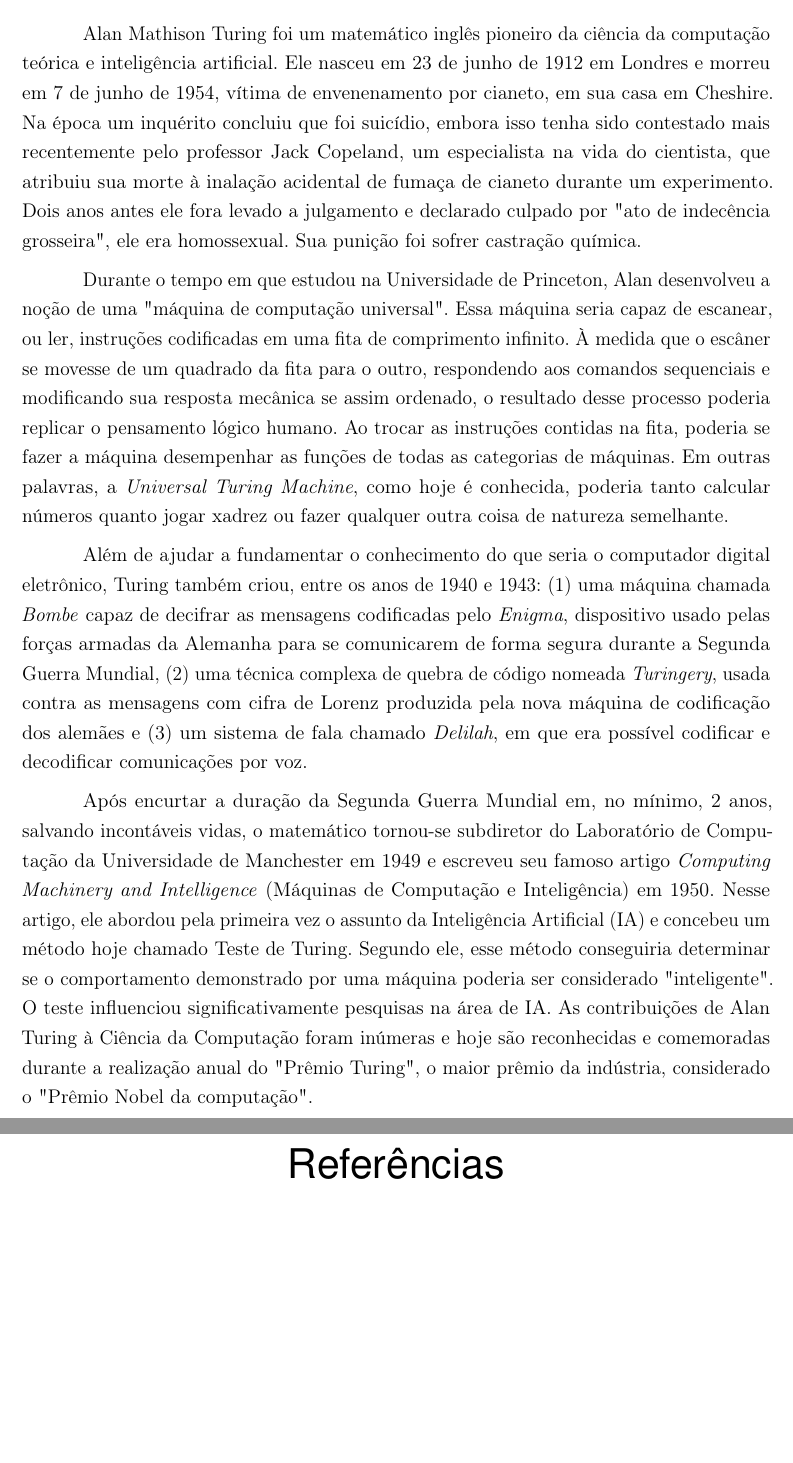
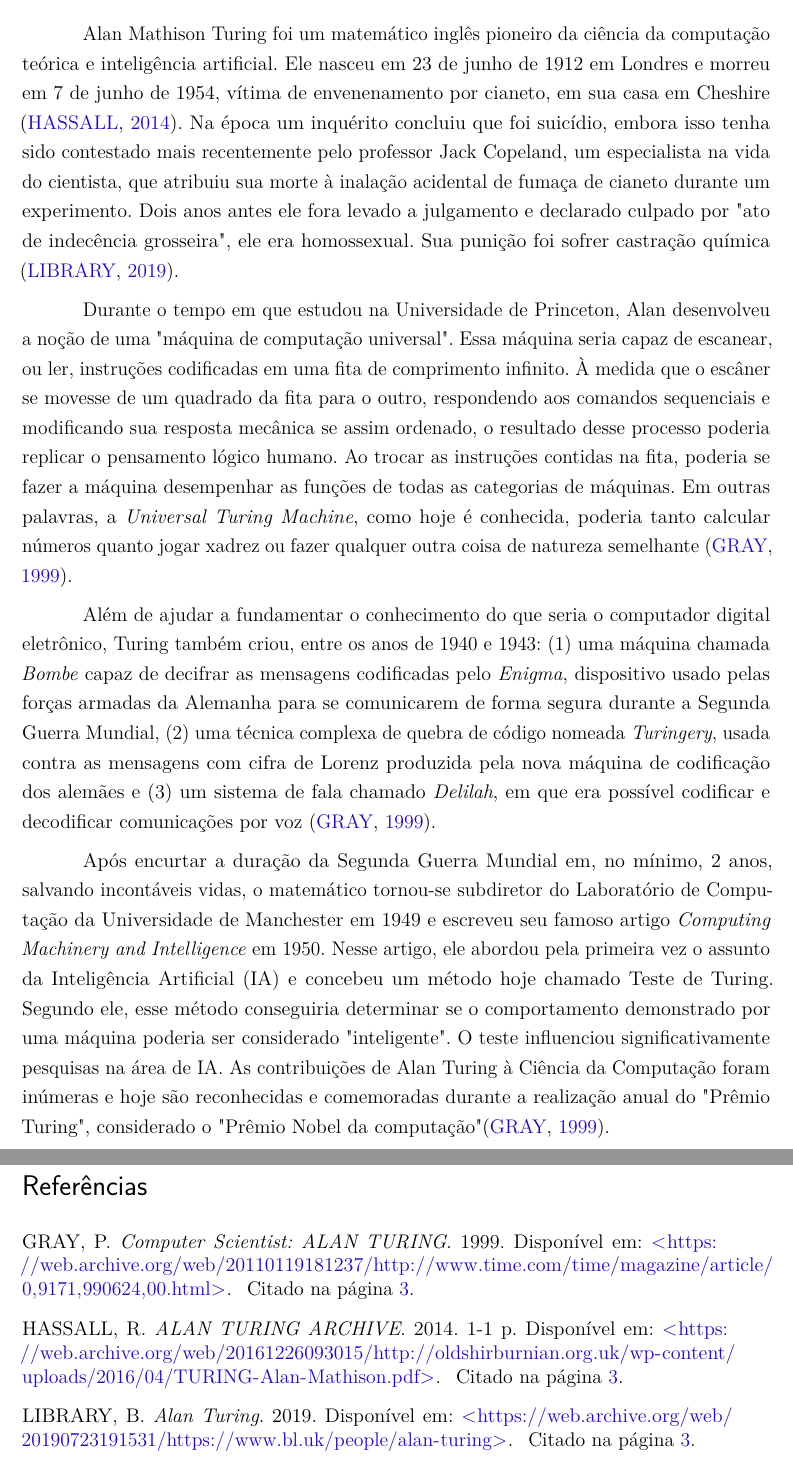
Before and after one commit to ronaldocoding/contribuicoes-turing, a LaTeX thesis (alan-turing.tex, which reads referencias.bib): two parts of pages 4 and 5 of 5, joined at a grey line, cut so that both start at the same text, the shorter picture padded with empty space. Compiled offline with pdfLaTeX.

Commit message:
Add references

```diff
--- a/alan-turing.tex
+++ b/alan-turing.tex
@@ -3,15 +3,13 @@
   12pt,     % tamaho da fonte
   openright,      % capítulos começam em págína ímpar
   oneside,      % para impressão em recto e verso. Oposto a oneside
-  a4paper,      % tamanho do papel
-  english,      % idioma adicional para hifenização
-  brazil        % o último idioma é o principal do documento
+  a4paper     % tamanho do papel        % o último idioma é o principal do documento
   ]{abntex2}
 
 % ---
 % Pacotes básicos
 % ---
-\usepackage{helvet}			% Usa a helvet/arial
+\usepackage{lmodern}			% Usa a latin modern
 \usepackage[T1]{fontenc}		% Selecao de codigos de fonte.
 \usepackage[utf8]{inputenc}		% Codificacao do documento (conversão automática dos acentos)
 \usepackage{indentfirst}		% Indenta o primeiro parágrafo de cada seção.
@@ -42,6 +40,8 @@
 		Citado #1 vezes nas páginas #2.%
 	\fi}%
 % ---
+
+\renewcommand\bibsection{\section*{\bibname}}
 
 % ---
 % Informações de dados para CAPA e FOLHA DE ROSTO
@@ -151,16 +151,19 @@
 \addcontentsline{toc}{section}{Contribuições de Alan Turing à Ciência da Computação}
 % ------------------------------------------------------------
 
-Alan Mathison Turing foi um matemático inglês pioneiro da ciência da computação teórica e inteligência artificial. Ele nasceu em 23 de junho de 1912 em Londres e morreu em 7 de junho de 1954, vítima de envenenamento por cianeto, em sua casa em Cheshire. Na época um inquérito concluiu que foi suicídio, embora isso tenha sido contestado mais recentemente pelo professor Jack Copeland, um especialista na vida do cientista, que atribuiu sua morte à inalação acidental de fumaça de cianeto durante um experimento. Dois anos antes ele fora levado a julgamento e declarado culpado por "ato de indecência grosseira", ele era homossexual. Sua punição foi sofrer castração química.
+Alan Mathison Turing foi um matemático inglês pioneiro da ciência da computação teórica e inteligência artificial. Ele nasceu em 23 de junho de 1912 em Londres e morreu em 7 de junho de 1954, vítima de envenenamento por cianeto, em sua casa em Cheshire \cite{Hassall2014}.  Na época um inquérito concluiu que foi suicídio, embora isso tenha sido contestado mais recentemente pelo professor Jack Copeland, um especialista na vida do cientista, que atribuiu sua morte à inalação acidental de fumaça de cianeto durante um experimento. Dois anos antes ele fora levado a julgamento e declarado culpado por "ato de indecência grosseira", ele era homossexual. Sua punição foi sofrer castração química \cite{Library2019}.
 
-Durante o tempo em que estudou na Universidade de Princeton, Alan desenvolveu a noção de uma "máquina de computação universal". Essa máquina seria capaz de escanear, ou ler, instruções codificadas em uma fita de comprimento infinito. À medida que o escâner se movesse de um quadrado da fita para o outro, respondendo aos comandos sequenciais e modificando sua resposta mecânica se assim ordenado, o resultado desse processo poderia replicar o pensamento lógico humano. Ao trocar as instruções contidas na fita, poderia se fazer a máquina desempenhar as funções de todas as categorias de máquinas. Em outras palavras, a \textit{Universal Turing Machine}, como hoje é conhecida, poderia tanto calcular números quanto jogar xadrez ou fazer qualquer outra coisa de natureza semelhante.
+Durante o tempo em que estudou na Universidade de Princeton, Alan desenvolveu a noção de uma "máquina de computação universal". Essa máquina seria capaz de escanear, ou ler, instruções codificadas em uma fita de comprimento infinito. À medida que o escâner se movesse de um quadrado da fita para o outro, respondendo aos comandos sequenciais e modificando sua resposta mecânica se assim ordenado, o resultado desse processo poderia replicar o pensamento lógico humano. Ao trocar as instruções contidas na fita, poderia se fazer a máquina desempenhar as funções de todas as categorias de máquinas. Em outras palavras, a \textit{Universal Turing Machine}, como hoje é conhecida, poderia tanto calcular números quanto jogar xadrez ou fazer qualquer outra coisa de natureza semelhante \cite{Gray1999}.
 
-Além de ajudar a fundamentar o conhecimento do que seria o computador digital eletrônico, Turing também criou, entre os anos de 1940 e 1943: (1) uma máquina chamada \textit{Bombe} capaz de decifrar as mensagens codificadas pelo \textit{Enigma}, dispositivo usado pelas forças armadas da Alemanha para se comunicarem de forma segura durante a Segunda Guerra Mundial, (2) uma técnica complexa de quebra de código nomeada \textit{Turingery}, usada contra as mensagens com cifra de Lorenz produzida pela nova máquina de codificação dos alemães e (3) um sistema de fala chamado \textit{Delilah}, em que era possível codificar e decodificar comunicações por voz.
+Além de ajudar a fundamentar o conhecimento do que seria o computador digital eletrônico, Turing também criou, entre os anos de 1940 e 1943: (1) uma máquina chamada \textit{Bombe} capaz de decifrar as mensagens codificadas pelo \textit{Enigma}, dispositivo usado pelas forças armadas da Alemanha para se comunicarem de forma segura durante a Segunda Guerra Mundial, (2) uma técnica complexa de quebra de código nomeada \textit{Turingery}, usada contra as mensagens com cifra de Lorenz produzida pela nova máquina de codificação dos alemães e (3) um sistema de fala chamado \textit{Delilah}, em que era possível codificar e decodificar comunicações por voz \cite{Gray1999}.
 
-Após encurtar a duração da Segunda Guerra Mundial em, no mínimo, 2 anos, salvando incontáveis vidas, o matemático tornou-se subdiretor do Laboratório de Computação da Universidade de Manchester em 1949 e escreveu seu famoso artigo \textit{Computing Machinery and Intelligence} (Máquinas de Computação e Inteligência) em 1950. Nesse artigo, ele abordou pela primeira vez o assunto da Inteligência Artificial (IA) e concebeu um método hoje chamado Teste de Turing. Segundo ele, esse método conseguiria determinar se o comportamento demonstrado por uma máquina poderia ser considerado "inteligente".  O teste influenciou significativamente pesquisas na área de IA. As contribuições de Alan Turing à Ciência da Computação foram inúmeras e hoje são reconhecidas e comemoradas durante a realização anual do "Prêmio Turing", o maior prêmio da indústria, considerado o "Prêmio Nobel da computação".
+Após encurtar a duração da Segunda Guerra Mundial em, no mínimo, 2 anos, salvando incontáveis vidas, o matemático tornou-se subdiretor do Laboratório de Computação da Universidade de Manchester em 1949 e escreveu seu famoso artigo \textit{Computing Machinery and Intelligence} em 1950. Nesse artigo, ele abordou pela primeira vez o assunto da Inteligência Artificial (IA) e concebeu um método hoje chamado Teste de Turing. Segundo ele, esse método conseguiria determinar se o comportamento demonstrado por uma máquina poderia ser considerado "inteligente".  O teste influenciou significativamente pesquisas na área de IA. As contribuições de Alan Turing à Ciência da Computação foram inúmeras e hoje são reconhecidas e comemoradas durante a realização anual do "Prêmio Turing", considerado o "Prêmio Nobel da computação" \cite{Gray1999}.
 
-\bibliography{abntex2-modelo-references}
-
-
+% ----------------------------------------------
+% Referências aqui
+% ----------------------------------------------
+\chapter*{}
+\addcontentsline{toc}{section}{Referências}
+\bibliography{referencias.bib}
 
 \end{document}
--- /dev/null
+++ b/referencias.bib
@@ -0,0 +1,22 @@
+@web_page{Library2019,
+   author = {British Library},
+   month = {7},
+   title = {Alan Turing},
+   url = {https://web.archive.org/web/20190723191531/https://www.bl.uk/people/alan-turing},
+   year = {2019},
+}
+@web_page{Hassall2014,
+   author = {Rachel Hassall},
+   month = {8},
+   pages = {1-1},
+   title = {ALAN TURING ARCHIVE},
+   url = {https://web.archive.org/web/20161226093015/http://oldshirburnian.org.uk/wp-content/uploads/2016/04/TURING-Alan-Mathison.pdf},
+   year = {2014},
+}
+@web_page{Gray1999,
+   author = {Paul Gray},
+   month = {3},
+   title = {Computer Scientist: ALAN TURING},
+   url = {https://web.archive.org/web/20110119181237/http://www.time.com/time/magazine/article/0,9171,990624,00.html},
+   year = {1999},
+}
```
Also changed, not shown: alan-turing.pdf.
